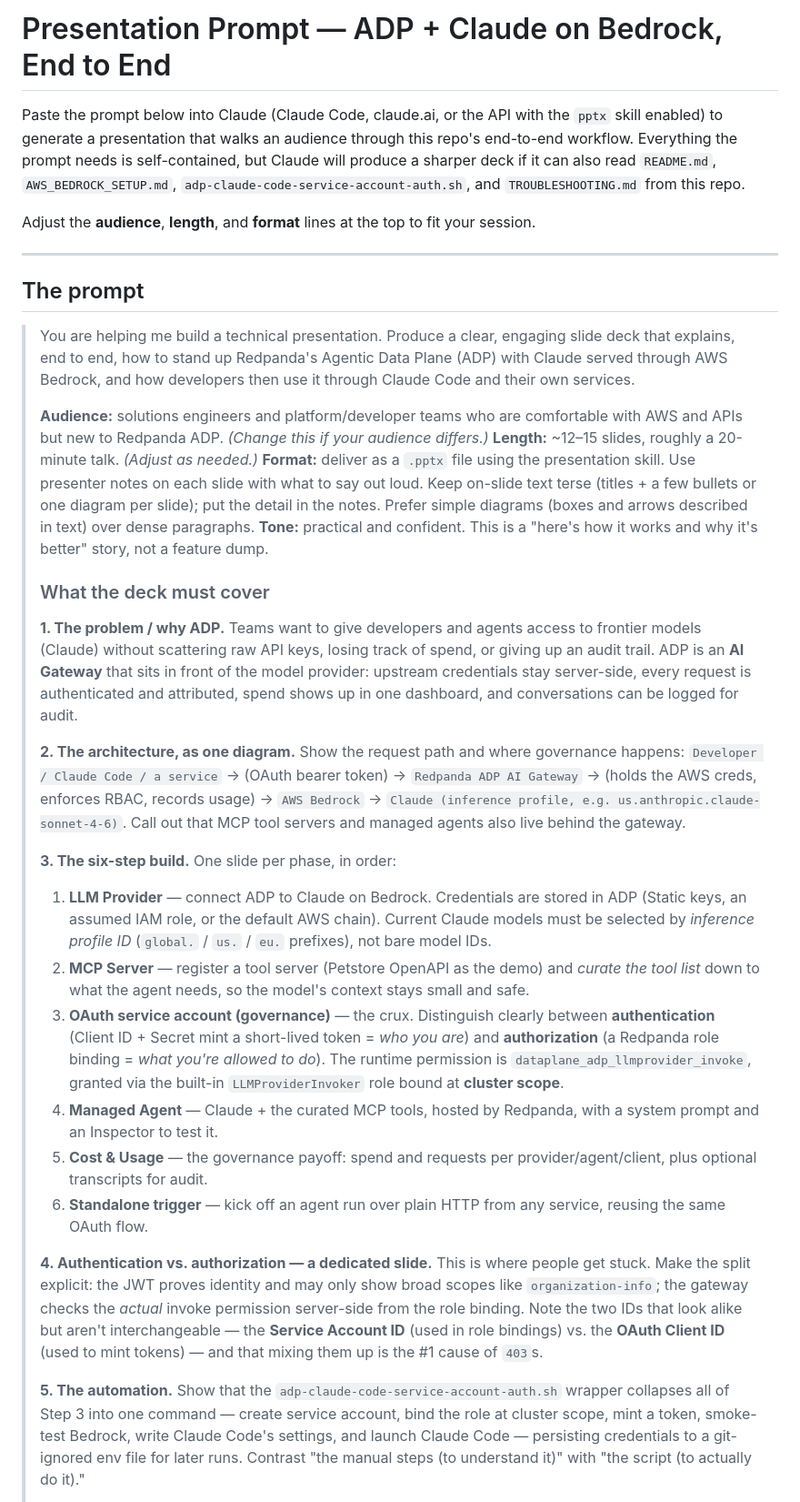
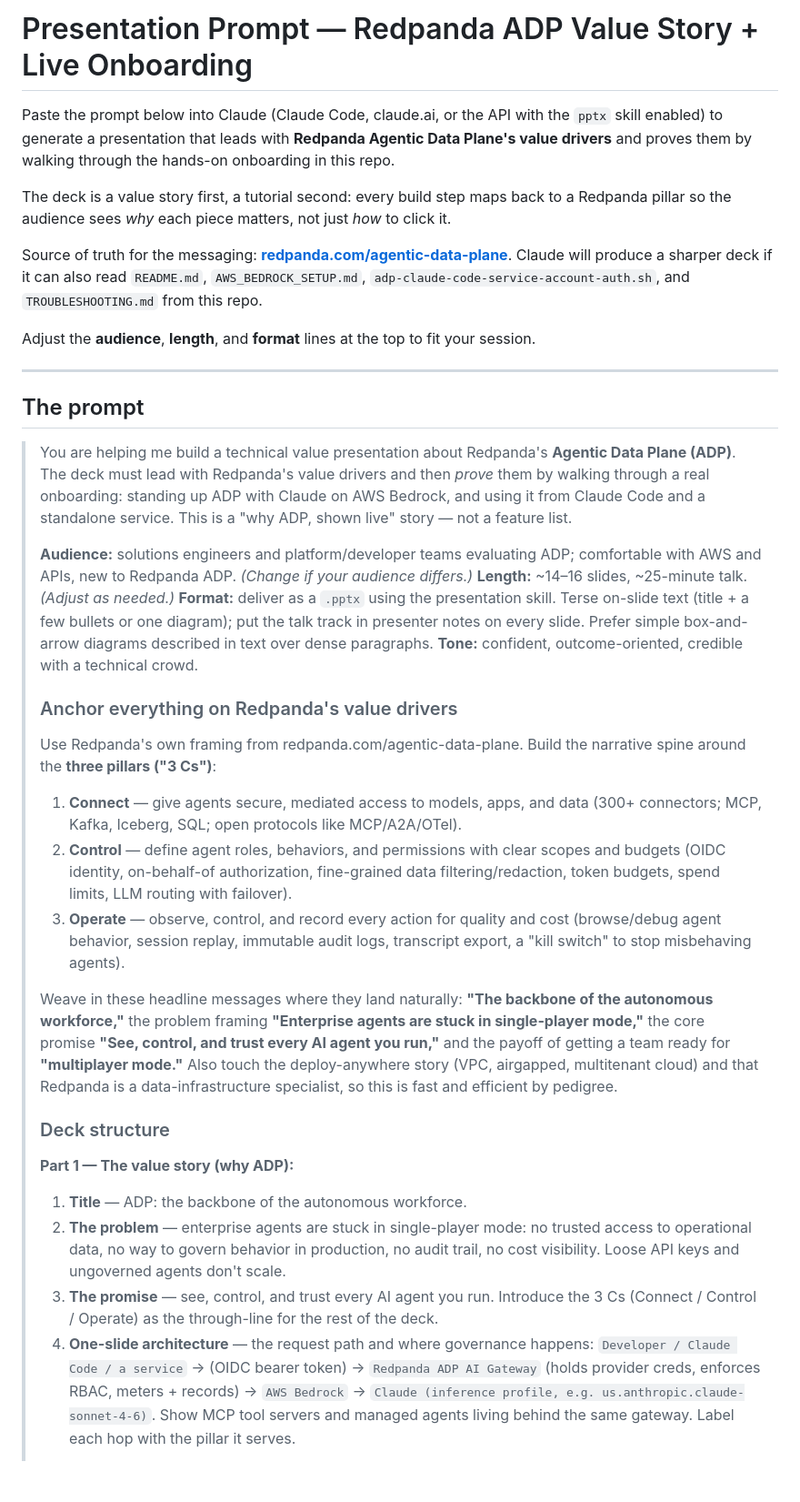
Before and after one commit to meticulo3366/Redpanda-agentic-data-plan-tutorial-v1, a Markdown page: PRESENTATION_PROMPT.md, the part around one of its changes. Shown at 91% size. GitHub-like rendering; blank space fills up the shorter version.

```diff
--- a/PRESENTATION_PROMPT.md
+++ b/PRESENTATION_PROMPT.md
@@ -1,6 +1,10 @@
-# Presentation Prompt — ADP + Claude on Bedrock, End to End
+# Presentation Prompt — Redpanda ADP Value Story + Live Onboarding
 
-Paste the prompt below into Claude (Claude Code, claude.ai, or the API with the `pptx` skill enabled) to generate a presentation that walks an audience through this repo's end-to-end workflow. Everything the prompt needs is self-contained, but Claude will produce a sharper deck if it can also read `README.md`, `AWS_BEDROCK_SETUP.md`, `adp-claude-code-service-account-auth.sh`, and `TROUBLESHOOTING.md` from this repo.
+Paste the prompt below into Claude (Claude Code, claude.ai, or the API with the `pptx` skill enabled) to generate a presentation that leads with **Redpanda Agentic Data Plane's value drivers** and proves them by walking through the hands-on onboarding in this repo.
+
+The deck is a value story first, a tutorial second: every build step maps back to a Redpanda pillar so the audience sees *why* each piece matters, not just *how* to click it.
+
+Source of truth for the messaging: **[redpanda.com/agentic-data-plane](https://www.redpanda.com/agentic-data-plane)**. Claude will produce a sharper deck if it can also read `README.md`, `AWS_BEDROCK_SETUP.md`, `adp-claude-code-service-account-auth.sh`, and `TROUBLESHOOTING.md` from this repo.
 
 Adjust the **audience**, **length**, and **format** lines at the top to fit your session.
 
@@ -8,29 +12,28 @@ Adjust the **audience**, **length**, and **format** lines at the top to fit your
 
 ## The prompt
 
-> You are helping me build a technical presentation. Produce a clear, engaging slide deck that explains, end to end, how to stand up Redpanda's Agentic Data Plane (ADP) with Claude served through AWS Bedrock, and how developers then use it through Claude Code and their own services.
+> You are helping me build a technical value presentation about Redpanda's **Agentic Data Plane (ADP)**. The deck must lead with Redpanda's value drivers and then *prove* them by walking through a real onboarding: standing up ADP with Claude on AWS Bedrock, and using it from Claude Code and a standalone service. This is a "why ADP, shown live" story — not a feature list.
 >
-> **Audience:** solutions engineers and platform/developer teams who are comfortable with AWS and APIs but new to Redpanda ADP. *(Change this if your audience differs.)*
-> **Length:** ~12–15 slides, roughly a 20-minute talk. *(Adjust as needed.)*
-> **Format:** deliver as a `.pptx` file using the presentation skill. Use presenter notes on each slide with what to say out loud. Keep on-slide text terse (titles + a few bullets or one diagram per slide); put the detail in the notes. Prefer simple diagrams (boxes and arrows described in text) over dense paragraphs.
-> **Tone:** practical and confident. This is a "here's how it works and why it's better" story, not a feature dump.
+> **Audience:** solutions engineers and platform/developer teams evaluating ADP; comfortable with AWS and APIs, new to Redpanda ADP. *(Change if your audience differs.)*
+> **Length:** ~14–16 slides, ~25-minute talk. *(Adjust as needed.)*
+> **Format:** deliver as a `.pptx` using the presentation skill. Terse on-slide text (title + a few bullets or one diagram); put the talk track in presenter notes on every slide. Prefer simple box-and-arrow diagrams described in text over dense paragraphs.
+> **Tone:** confident, outcome-oriented, credible with a technical crowd.
 >
-> ### What the deck must cover
+> ### Anchor everything on Redpanda's value drivers
 >
-> **1. The problem / why ADP.** Teams want to give developers and agents access to frontier models (Claude) without scattering raw API keys, losing track of spend, or giving up an audit trail. ADP is an **AI Gateway** that sits in front of the model provider: upstream credentials stay server-side, every request is authenticated and attributed, spend shows up in one dashboard, and conversations can be logged for audit.
+> Use Redpanda's own framing from redpanda.com/agentic-data-plane. Build the narrative spine around the **three pillars ("3 Cs")**:
 >
-> **2. The architecture, as one diagram.** Show the request path and where governance happens:
-> `Developer / Claude Code / a service` → (OAuth bearer token) → `Redpanda ADP AI Gateway` → (holds the AWS creds, enforces RBAC, records usage) → `AWS Bedrock` → `Claude (inference profile, e.g. us.anthropic.claude-sonnet-4-6)`. Call out that MCP tool servers and managed agents also live behind the gateway.
+> 1. **Connect** — give agents secure, mediated access to models, apps, and data (300+ connectors; MCP, Kafka, Iceberg, SQL; open protocols like MCP/A2A/OTel).
+> 2. **Control** — define agent roles, behaviors, and permissions with clear scopes and budgets (OIDC identity, on-behalf-of authorization, fine-grained data filtering/redaction, token budgets, spend limits, LLM routing with failover).
+> 3. **Operate** — observe, control, and record every action for quality and cost (browse/debug agent behavior, session replay, immutable audit logs, transcript export, a "kill switch" to stop misbehaving agents).
 >
-> **3. The six-step build.** One slide per phase, in order:
->   1. **LLM Provider** — connect ADP to Claude on Bedrock. Credentials are stored in ADP (Static keys, an assumed IAM role, or the default AWS chain). Current Claude models must be selected by *inference profile ID* (`global.` / `us.` / `eu.` prefixes), not bare model IDs.
->   2. **MCP Server** — register a tool server (Petstore OpenAPI as the demo) and *curate the tool list* down to what the agent needs, so the model's context stays small and safe.
->   3. **OAuth service account (governance)** — the crux. Distinguish clearly between **authentication** (Client ID + Secret mint a short-lived token = *who you are*) and **authorization** (a Redpanda role binding = *what you're allowed to do*). The runtime permission is `dataplane_adp_llmprovider_invoke`, granted via the built-in `LLMProviderInvoker` role bound at **cluster scope**.
->   4. **Managed Agent** — Claude + the curated MCP tools, hosted by Redpanda, with a system prompt and an Inspector to test it.
->   5. **Cost & Usage** — the governance payoff: spend and requests per provider/agent/client, plus optional transcripts for audit.
->   6. **Standalone trigger** — kick off an agent run over plain HTTP from any service, reusing the same OAuth flow.
+> Weave in these headline messages where they land naturally: **"The backbone of the autonomous workforce,"** the problem framing **"Enterprise agents are stuck in single-player mode,"** the core promise **"See, control, and trust every AI agent you run,"** and the payoff of getting a team ready for **"multiplayer mode."** Also touch the deploy-anywhere story (VPC, airgapped, multitenant cloud) and that Redpanda is a data-infrastructure specialist, so this is fast and efficient by pedigree.
 >
-> **4. Authentication vs. authorization — a dedicated slide.** This is where people get stuck. Make the split explicit: the JWT proves identity and may only show broad scopes like `organization-info`; the gateway checks the *actual* invoke permission server-side from the role binding. Note the two IDs that look alike but aren't interchangeable — the **Service Account ID** (used in role bindings) vs. the **OAuth Client ID** (used to mint tokens) — and that mixing them up is the #1 cause of `403`s.
+> ### Deck structure
 >
-> **5. The automation.** Show that the `adp-claude-code-service-account-auth.sh` wrapper collapses all of Step 3 into one command — create service account, bind the role at cluster scope, mint a token, smoke-test Bedrock, write Claude Code's settings, and launch Claude Code — persisting credentials to a git-ignored env file for later runs. Contrast "the manual steps (to understand it)" with "the script (to actually do it)."
+> **Part 1 — The value story (why ADP):**
+> 1. **Title** — ADP: the backbone of the autonomous workforce.
+> 2. **The problem** — enterprise agents are stuck in single-player mode: no trusted access to operational data, no way to govern behavior in production, no audit trail, no cost visibility. Loose API keys and ungoverned agents don't scale.
+> 3. **The promise** — see, control, and trust every AI agent you run. Introduce the 3 Cs (Connect / Control / Operate) as the through-line for the rest of the deck.
+> 4. **One-slide architecture** — the request path and where governance happens: `Developer / Claude Code / a service` → (OIDC bearer token) → `Redpanda ADP AI Gateway` (holds provider creds, enforces RBAC, meters + records) → `AWS Bedrock` → `Claude (inference profile, e.g. us.anthropic.claude-sonnet-4-6)`. Show MCP tool servers and managed agents living behind the same gateway. Label each hop with the pillar it serves.
 >
```
Also changed, not shown: other parts of PRESENTATION_PROMPT.md (+23 -10 lines).
